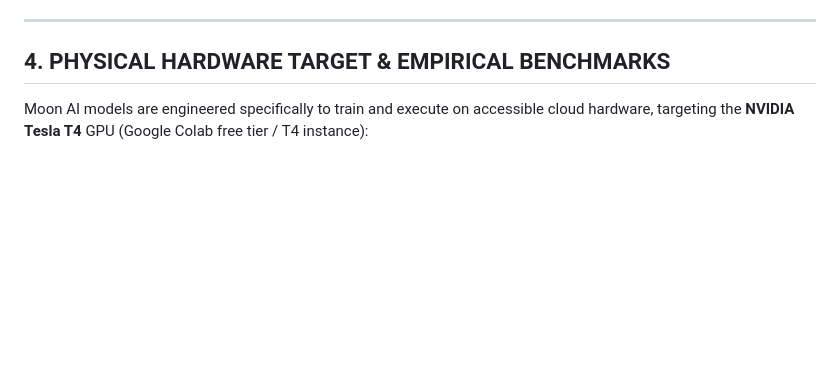
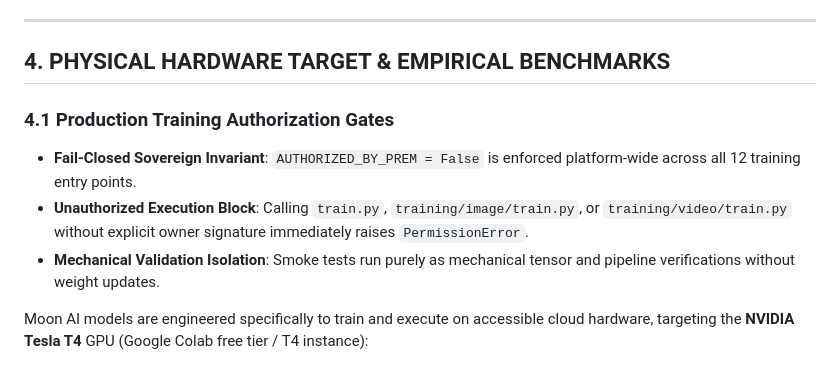
Before and after one commit to Prem759-0/NanoGPT, a Markdown page: README.md, the part around the change. Drawn GitHub-style; blank space fills up the shorter version.

Commit message:
docs(readme): add platform-wide training authorization lock specifications

```diff
--- a/README.md
+++ b/README.md
@@ -141,6 +141,11 @@ Moon AI deconstructs monolithic AI design into seven decoupled, specialist engin
 
 ## 4. PHYSICAL HARDWARE TARGET & EMPIRICAL BENCHMARKS
 
+### 4.1 Production Training Authorization Gates
+- **Fail-Closed Sovereign Invariant**: `AUTHORIZED_BY_PREM = False` is enforced platform-wide across all 12 training entry points.
+- **Unauthorized Execution Block**: Calling `train.py`, `training/image/train.py`, or `training/video/train.py` without explicit owner signature immediately raises `PermissionError`.
+- **Mechanical Validation Isolation**: Smoke tests run purely as mechanical tensor and pipeline verifications without weight updates.
+
 Moon AI models are engineered specifically to train and execute on accessible cloud hardware, targeting the **NVIDIA Tesla T4** GPU (Google Colab free tier / T4 instance):
 
 ### Hardware Profile: NVIDIA Tesla T4
```
